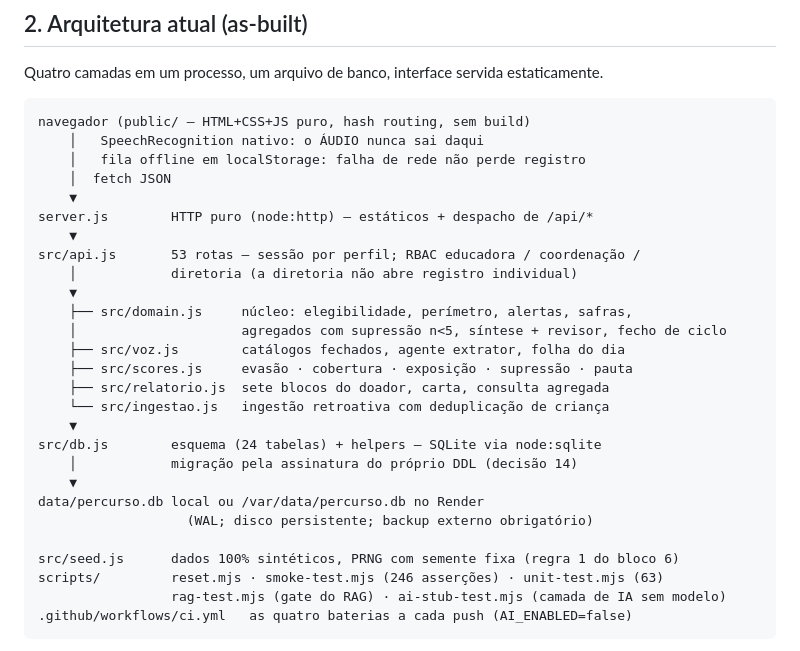
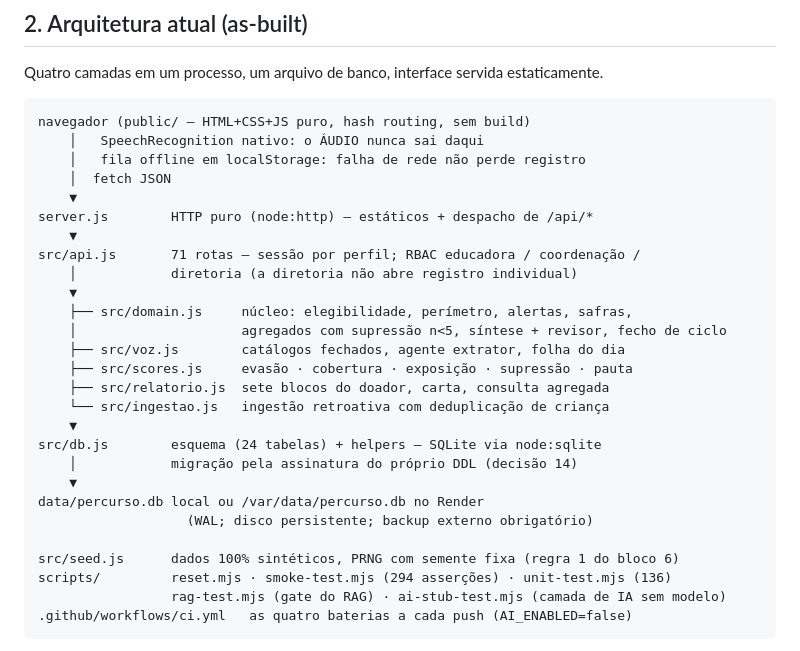
Before and after one commit to igorregoir-lgtm/percurso-mvp, a Markdown page: docs/ARQUITETURA.md, the part around the change. Drawn GitHub-style.

Commit message:
ARQUITETURA: rotas e asserções que ficaram para trás no as-built
53 rotas viraram 71 (cadastro e arquivo) e as baterias cresceram de 246/63
para 294/136. O diagrama as-built é o documento que alguém abre para saber o
tamanho do sistema — número velho ali vale menos que nenhum.

Co-Authored-By: Claude Opus 5 <noreply@anthropic.com>

````diff
--- a/docs/ARQUITETURA.md
+++ b/docs/ARQUITETURA.md
@@ -70,7 +70,7 @@ navegador (public/ — HTML+CSS+JS puro, hash routing, sem build)
     ▼
 server.js        HTTP puro (node:http) — estáticos + despacho de /api/*
     ▼
-src/api.js       53 rotas — sessão por perfil; RBAC educadora / coordenação /
+src/api.js       71 rotas — sessão por perfil; RBAC educadora / coordenação /
     │            diretoria (a diretoria não abre registro individual)
     ▼
     ├── src/domain.js     núcleo: elegibilidade, perímetro, alertas, safras,
@@ -87,7 +87,7 @@ data/percurso.db local ou /var/data/percurso.db no Render
                    (WAL; disco persistente; backup externo obrigatório)
 
 src/seed.js      dados 100% sintéticos, PRNG com semente fixa (regra 1 do bloco 6)
-scripts/         reset.mjs · smoke-test.mjs (246 asserções) · unit-test.mjs (63)
+scripts/         reset.mjs · smoke-test.mjs (294 asserções) · unit-test.mjs (136)
                  rag-test.mjs (gate do RAG) · ai-stub-test.mjs (camada de IA sem modelo)
 .github/workflows/ci.yml   as quatro baterias a cada push (AI_ENABLED=false)
 ```
````
